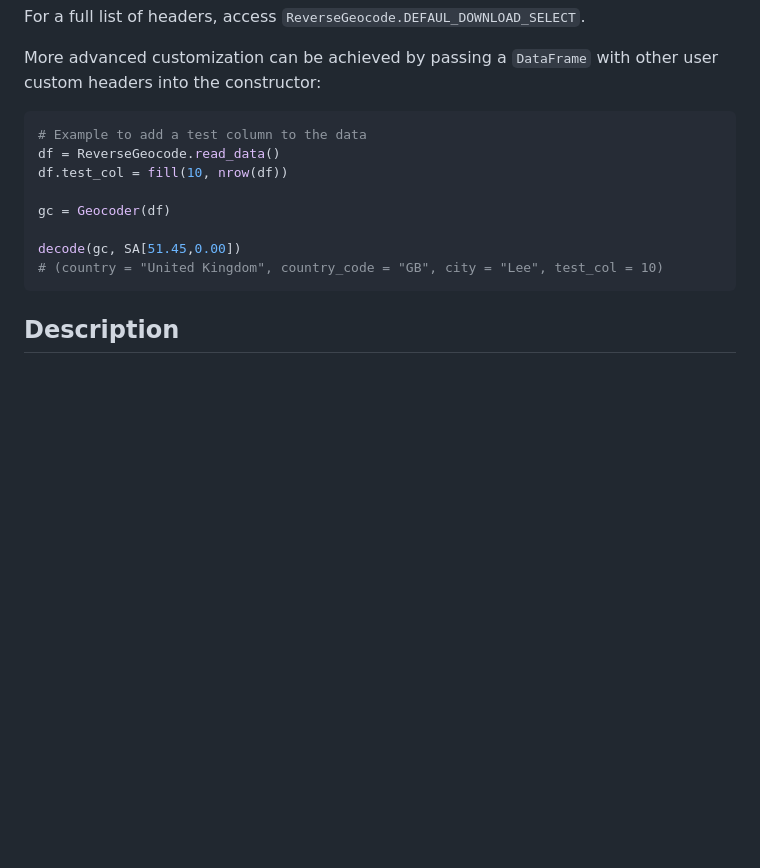
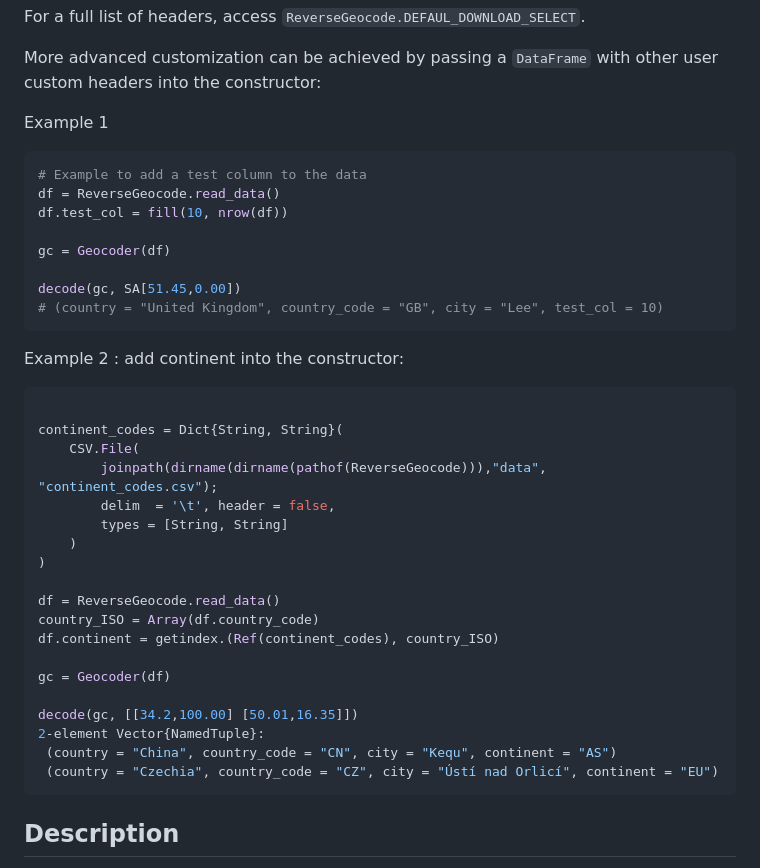
Before and after one commit to BoZenKhaa/ReverseGeocode.jl, a Markdown page: README.md, the part around the change. GitHub-like rendering; blank space fills up the shorter version.

Commit message:
Update README.md
add example to add continent info for advanced customization.

````diff
--- a/README.md
+++ b/README.md
@@ -61,7 +61,7 @@ For a full list of headers, access `ReverseGeocode.DEFAUL_DOWNLOAD_SELECT`.
 
 More advanced customization can be achieved by passing a `DataFrame` with other user custom headers into the constructor:
 
-
+Example 1
 ```julia
 # Example to add a test column to the data
 df = ReverseGeocode.read_data()
@@ -71,6 +71,30 @@ gc = Geocoder(df)
 
 decode(gc, SA[51.45,0.00])
 # (country = "United Kingdom", country_code = "GB", city = "Lee", test_col = 10)
+```
+
+Example 2 : add continent into the constructor:
+
+```julia
+
+continent_codes = Dict{String, String}(
+    CSV.File(
+        joinpath(dirname(dirname(pathof(ReverseGeocode))),"data", "continent_codes.csv");
+        delim  = '\t', header = false,
+        types = [String, String]
+    )
+)
+
+df = ReverseGeocode.read_data()
+country_ISO = Array(df.country_code)
+df.continent = getindex.(Ref(continent_codes), country_ISO)
+
+gc = Geocoder(df)
+
+decode(gc, [[34.2,100.00] [50.01,16.35]])
+2-element Vector{NamedTuple}:
+ (country = "China", country_code = "CN", city = "Kequ", continent = "AS")
+ (country = "Czechia", country_code = "CZ", city = "Ústí nad Orlicí", continent = "EU")
 ```
 
 
````
